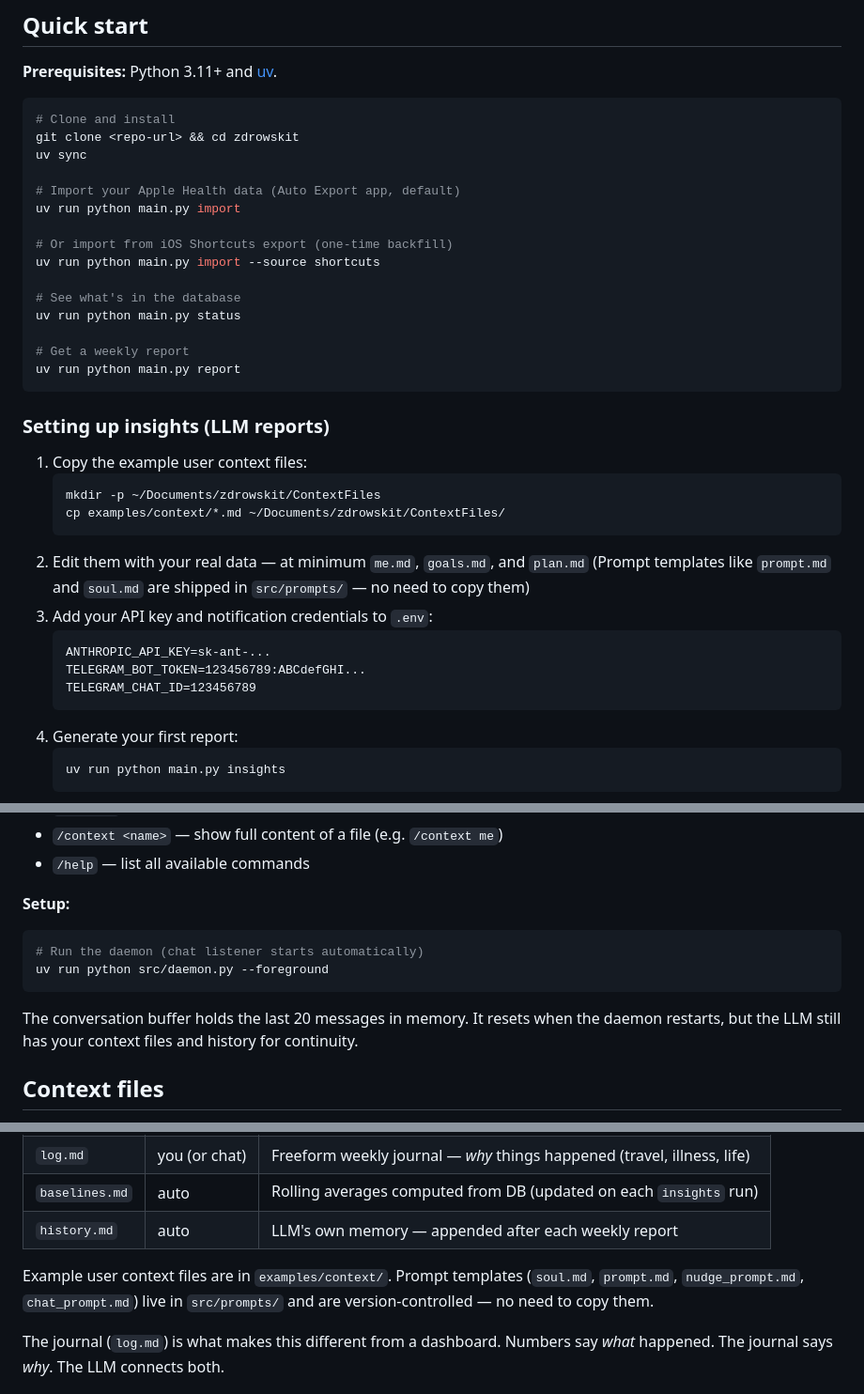
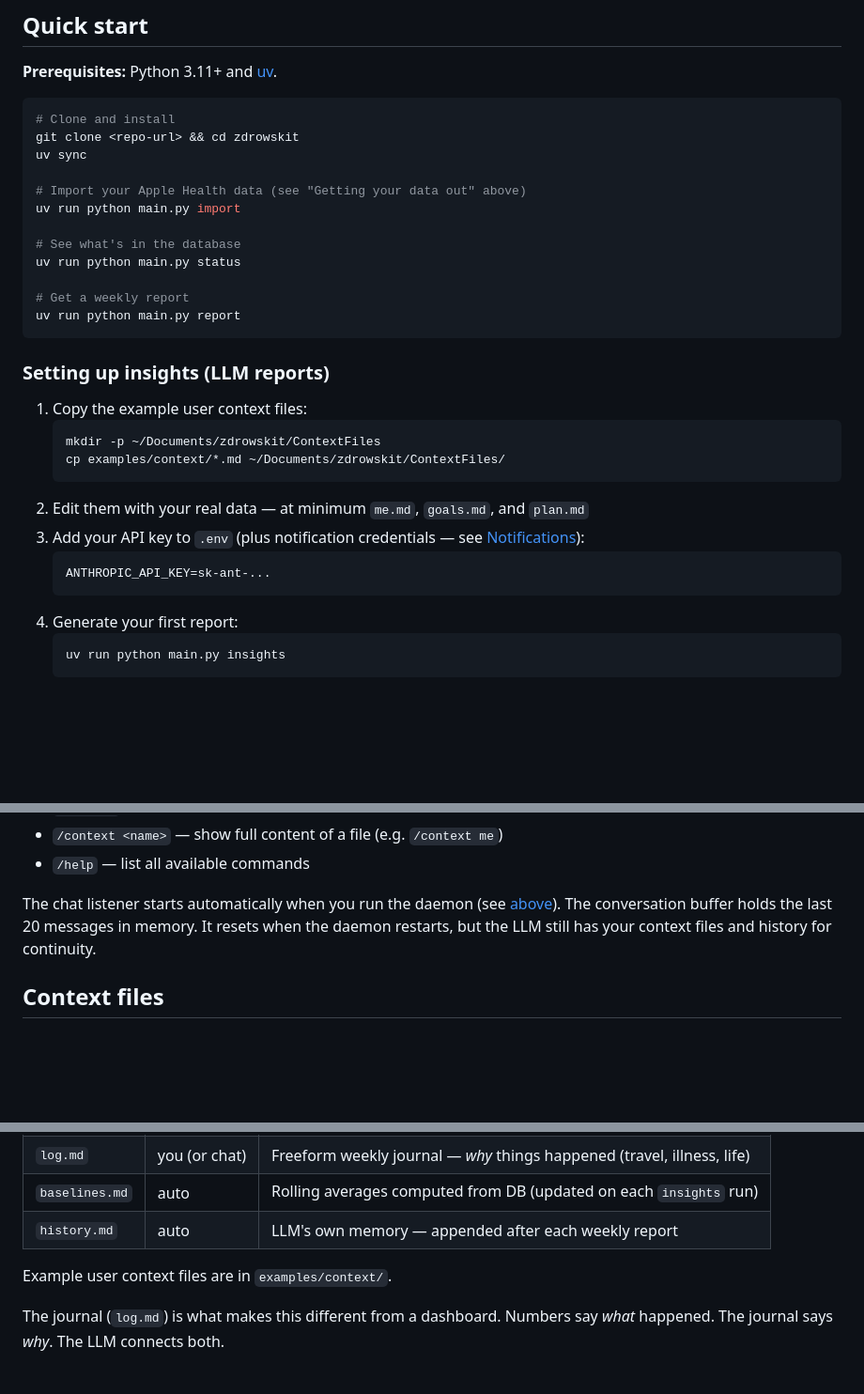
Before and after one commit to Alchemication/zdrowskit, a Markdown page: README.md, 3 parts joined by grey strips. Shown at 94% size. Drawn GitHub-style; blank space fills up the shorter version.

Commit message:
clean up README duplication
- Remove duplicate Telegram credentials (keep in Notifications section)
- Remove duplicate daemon foreground command (keep in Daemon section)
- Remove duplicate prompt templates note (keep in Setting up insights)
- Simplify Quick start import (point to data export section)

Co-Authored-By: Claude Opus 4.6 <noreply@anthropic.com>

````diff
--- a/README.md
+++ b/README.md
@@ -88,11 +88,8 @@ The original method — an iOS Shortcut that reads health data and writes JSON/G
 git clone <repo-url> && cd zdrowskit
 uv sync
 
-# Import your Apple Health data (Auto Export app, default)
+# Import your Apple Health data (see "Getting your data out" above)
 uv run python main.py import
-
-# Or import from iOS Shortcuts export (one-time backfill)
-uv run python main.py import --source shortcuts
 
 # See what's in the database
 uv run python main.py status
@@ -109,12 +106,9 @@ uv run python main.py report
    cp examples/context/*.md ~/Documents/zdrowskit/ContextFiles/
    ```
 2. Edit them with your real data — at minimum `me.md`, `goals.md`, and `plan.md`
-   (Prompt templates like `prompt.md` and `soul.md` are shipped in `src/prompts/` — no need to copy them)
-3. Add your API key and notification credentials to `.env`:
+3. Add your API key to `.env` (plus notification credentials — see [Notifications](#notifications)):
    ```
    ANTHROPIC_API_KEY=sk-ant-...
-   TELEGRAM_BOT_TOKEN=123456789:ABCdefGHI...
-   TELEGRAM_CHAT_ID=123456789
    ```
 4. Generate your first report:
    ```bash
@@ -241,13 +235,7 @@ The daemon also runs a Telegram long-polling listener. Send a message to your bo
 - `/context <name>` — show full content of a file (e.g. `/context me`)
 - `/help` — list all available commands
 
-**Setup:**
-```bash
-# Run the daemon (chat listener starts automatically)
-uv run python src/daemon.py --foreground
-```
-
-The conversation buffer holds the last 20 messages in memory. It resets when the daemon restarts, but the LLM still has your context files and history for continuity.
+The chat listener starts automatically when you run the daemon (see [above](#the-daemon--always-on-trainer-mode)). The conversation buffer holds the last 20 messages in memory. It resets when the daemon restarts, but the LLM still has your context files and history for continuity.
 
 ## Context files
 
@@ -262,7 +250,7 @@ The `insights`, `nudge`, and `chat` commands use markdown files from `~/Document
 | `baselines.md` | auto | Rolling averages computed from DB (updated on each `insights` run) |
 | `history.md` | auto | LLM's own memory — appended after each weekly report |
 
-Example user context files are in `examples/context/`. Prompt templates (`soul.md`, `prompt.md`, `nudge_prompt.md`, `chat_prompt.md`) live in `src/prompts/` and are version-controlled — no need to copy them.
+Example user context files are in `examples/context/`.
 
 The journal (`log.md`) is what makes this different from a dashboard. Numbers say *what* happened. The journal says *why*. The LLM connects both.
 
````
